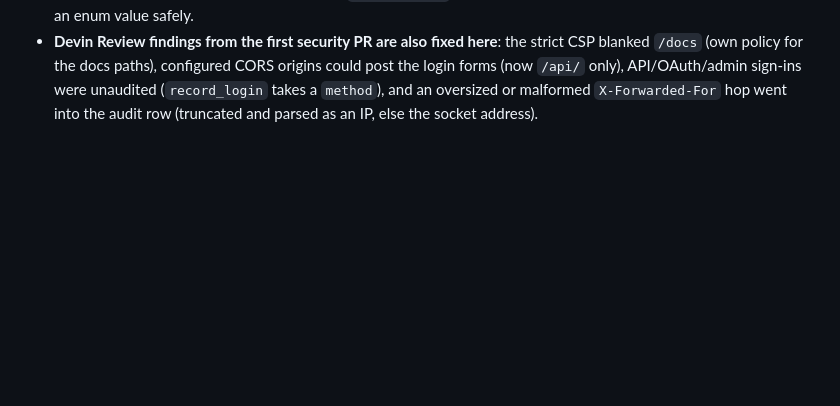
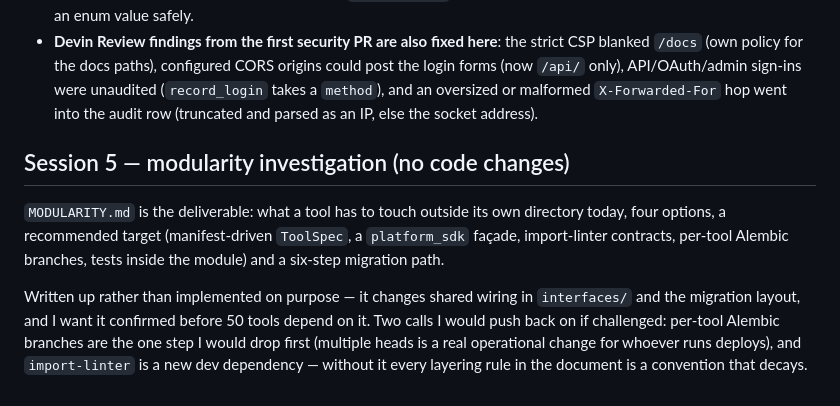
Before and after one commit to igorbenav/devin-apps, a Markdown page: NOTES.md, the part around the change. Rendered like a GitHub page; blank space fills up the shorter version.

Commit message:
Investigate modularity: target architecture for 50 internal tools
Co-Authored-By: Devin AI <158243242+devin-ai-integration[bot]@users.noreply.github.com>

```diff
--- a/NOTES.md
+++ b/NOTES.md
@@ -318,3 +318,15 @@ All four of the "not fixed, deliberately" items above are now closed; `SECURITY-
   `/api/` only), API/OAuth/admin sign-ins were unaudited (`record_login` takes a `method`), and an
   oversized or malformed `X-Forwarded-For` hop went into the audit row (truncated and parsed as an
   IP, else the socket address).
+
+## Session 5 — modularity investigation (no code changes)
+
+`MODULARITY.md` is the deliverable: what a tool has to touch outside its own directory today, four
+options, a recommended target (manifest-driven `ToolSpec`, a `platform_sdk` façade, import-linter
+contracts, per-tool Alembic branches, tests inside the module) and a six-step migration path.
+
+Written up rather than implemented on purpose — it changes shared wiring in `interfaces/` and the
+migration layout, and I want it confirmed before 50 tools depend on it. Two calls I would push back
+on if challenged: per-tool Alembic branches are the one step I would drop first (multiple heads is a
+real operational change for whoever runs deploys), and `import-linter` is a new dev dependency —
+without it every layering rule in the document is a convention that decays.
```
Also changed, not shown: MODULARITY.md (added, +194 -0 lines).
